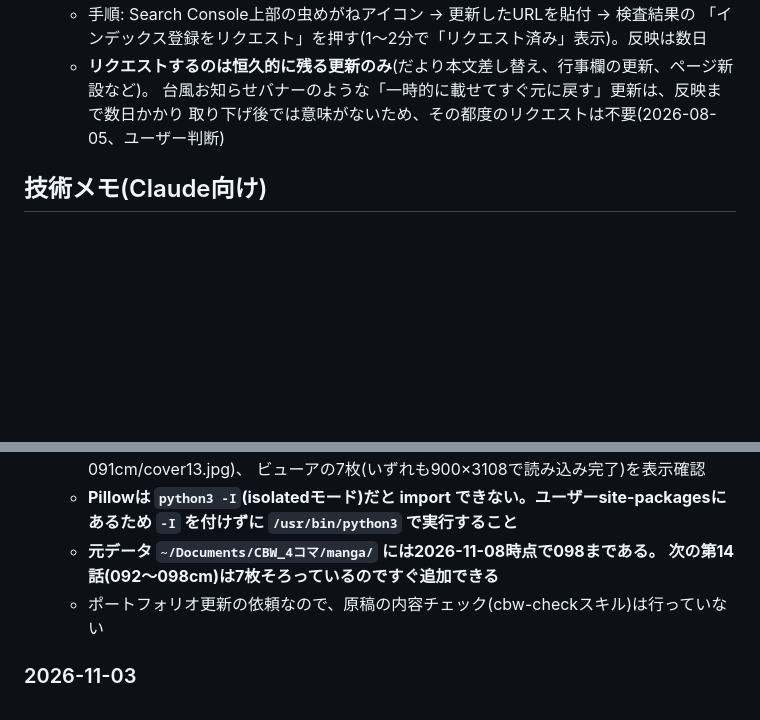
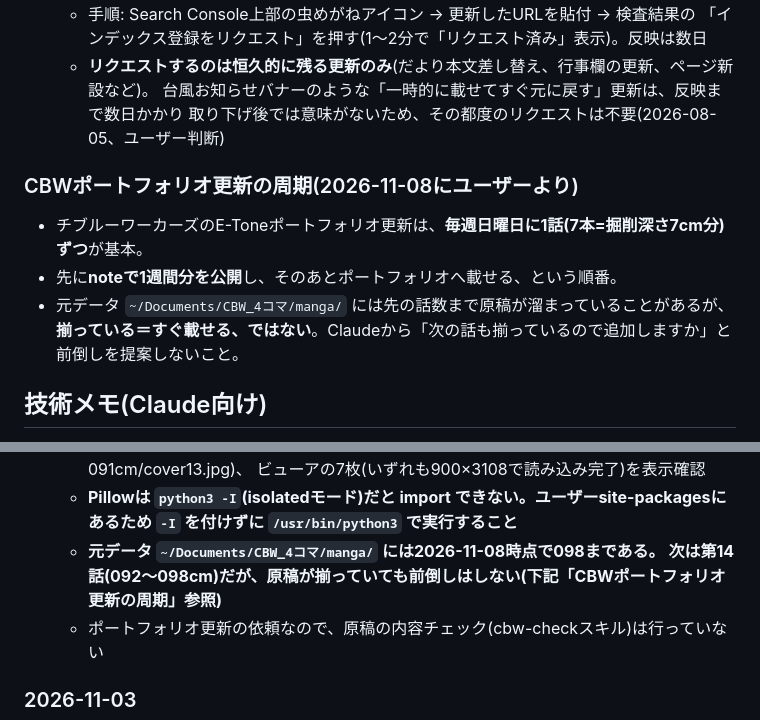
Before and after one commit to tetsuyamashiki/ojana-jichikai, a Markdown page: PROJECT_NOTES.md, 2 parts joined by grey strips. Rendered like a GitHub page; blank space fills up the shorter version.

Commit message:
運用メモ: CBWポートフォリオ更新は毎週日曜(note公開後)1話ずつという運用を記録
Co-Authored-By: Claude Opus 5 <noreply@anthropic.com>

```diff
--- a/PROJECT_NOTES.md
+++ b/PROJECT_NOTES.md
@@ -82,6 +82,13 @@
      台風お知らせバナーのような「一時的に載せてすぐ元に戻す」更新は、反映まで数日かかり
      取り下げ後では意味がないため、その都度のリクエストは不要(2026-08-05、ユーザー判断)
 
+### CBWポートフォリオ更新の周期(2026-11-08にユーザーより)
+- チブルーワーカーズのE-Toneポートフォリオ更新は、**毎週日曜日に1話(7本=掘削深さ7cm分)ずつ**が基本。
+- 先に**noteで1週間分を公開**し、そのあとポートフォリオへ載せる、という順番。
+- 元データ `~/Documents/CBW_4コマ/manga/` には先の話数まで原稿が溜まっていることがあるが、
+  **揃っている＝すぐ載せる、ではない**。Claudeから「次の話も揃っているので追加しますか」と
+  前倒しを提案しないこと。
+
 ## 技術メモ(Claude向け)
 - プロジェクトフォルダは日本語パス(`Desktop/プロジェクト一式/claude`)。Bashからも直接アクセス可能
 - バイナリ(画像等)はClaudeが直接書き込めないため、Python(Pillow/pypdfium2)経由で生成・保存している
@@ -118,7 +125,7 @@
   - **Pillowは `python3 -I`(isolatedモード)だと import できない。ユーザーsite-packagesにあるため
     `-I` を付けずに `/usr/bin/python3` で実行すること**
   - **元データ `~/Documents/CBW_4コマ/manga/` には2026-11-08時点で098まである。
-    次の第14話(092〜098cm)は7枚そろっているのですぐ追加できる**
+    次は第14話(092〜098cm)だが、原稿が揃っていても前倒しはしない(下記「CBWポートフォリオ更新の周期」参照)**
   - ポートフォリオ更新の依頼なので、原稿の内容チェック(cbw-checkスキル)は行っていない
 
 ### 2026-11-03
```
